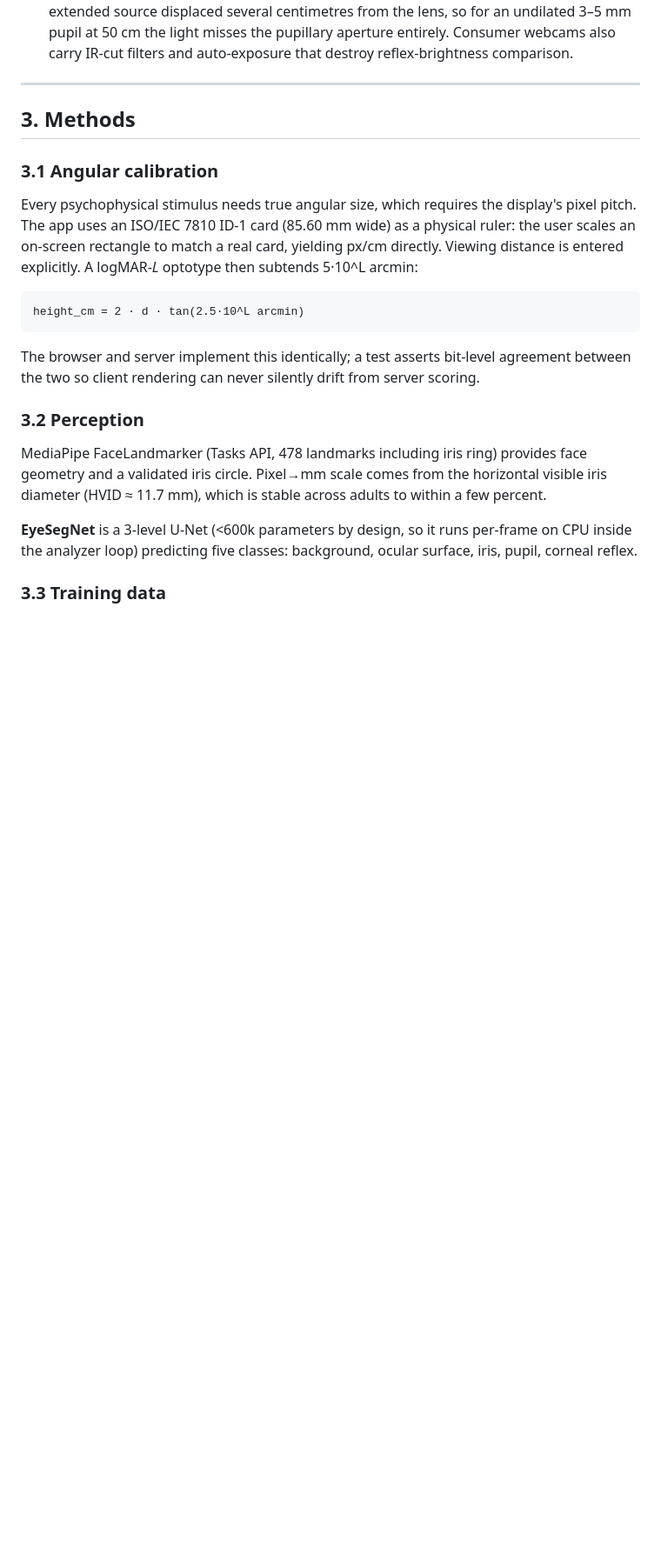
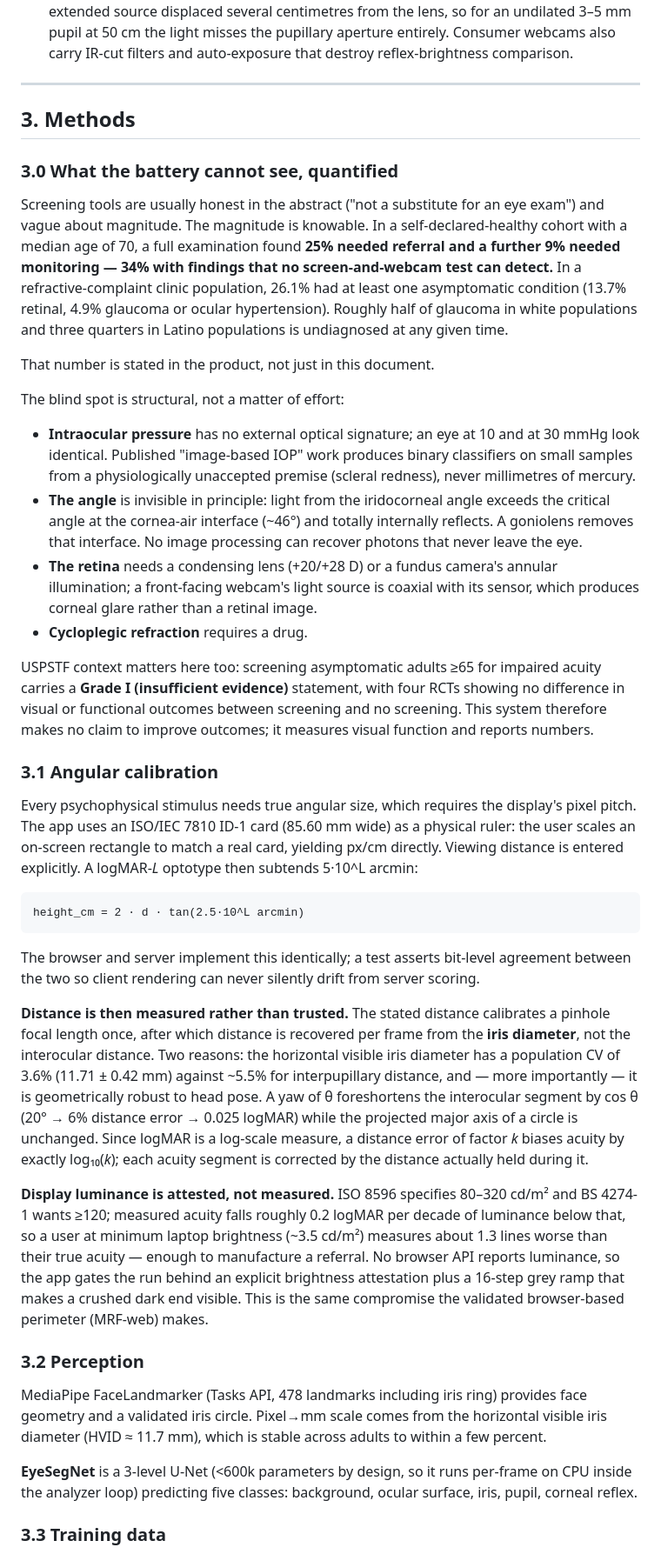
Before and after one commit to aaryanpatil2007/vision-screen, a Markdown page: docs/WRITEUP.md, the part around one of its changes. Shown at 87% size. Rendered like a GitHub page; blank space fills up the shorter version.

Commit message:
docs: quantified blind spot, distance/luminance methods, regulatory posture
Co-Authored-By: Claude Fable 5 <noreply@anthropic.com>

```diff
--- a/docs/WRITEUP.md
+++ b/docs/WRITEUP.md
@@ -85,6 +85,40 @@ imitation:
 
 ## 3. Methods
 
+### 3.0 What the battery cannot see, quantified
+
+Screening tools are usually honest in the abstract ("not a substitute for an
+eye exam") and vague about magnitude. The magnitude is knowable. In a
+self-declared-healthy cohort with a median age of 70, a full examination found
+**25% needed referral and a further 9% needed monitoring — 34% with findings
+that no screen-and-webcam test can detect.** In a refractive-complaint clinic
+population, 26.1% had at least one asymptomatic condition (13.7% retinal, 4.9%
+glaucoma or ocular hypertension). Roughly half of glaucoma in white populations
+and three quarters in Latino populations is undiagnosed at any given time.
+
+That number is stated in the product, not just in this document.
+
+The blind spot is structural, not a matter of effort:
+
+* **Intraocular pressure** has no external optical signature; an eye at 10 and
+  at 30 mmHg look identical. Published "image-based IOP" work produces binary
+  classifiers on small samples from a physiologically unaccepted premise
+  (scleral redness), never millimetres of mercury.
+* **The angle** is invisible in principle: light from the iridocorneal angle
+  exceeds the critical angle at the cornea-air interface (~46°) and totally
+  internally reflects. A goniolens removes that interface. No image processing
+  can recover photons that never leave the eye.
+* **The retina** needs a condensing lens (+20/+28 D) or a fundus camera's
+  annular illumination; a front-facing webcam's light source is coaxial with
+  its sensor, which produces corneal glare rather than a retinal image.
+* **Cycloplegic refraction** requires a drug.
+
+USPSTF context matters here too: screening asymptomatic adults ≥65 for impaired
+acuity carries a **Grade I (insufficient evidence)** statement, with four RCTs
+showing no difference in visual or functional outcomes between screening and no
+screening. This system therefore makes no claim to improve outcomes; it
+measures visual function and reports numbers.
+
 ### 3.1 Angular calibration
 
 Every psychophysical stimulus needs true angular size, which requires the
@@ -98,6 +132,26 @@ logMAR-*L* optotype then subtends 5·10^L arcmin:
 The browser and server implement this identically; a test asserts bit-level
 agreement between the two so client rendering can never silently drift from
 server scoring.
+
+**Distance is then measured rather than trusted.** The stated distance
+calibrates a pinhole focal length once, after which distance is recovered per
+frame from the **iris diameter**, not the interocular distance. Two reasons:
+the horizontal visible iris diameter has a population CV of 3.6% (11.71 ±
+0.42 mm) against ~5.5% for interpupillary distance, and — more importantly —
+it is geometrically robust to head pose. A yaw of θ foreshortens the
+interocular segment by cos θ (20° → 6% distance error → 0.025 logMAR) while
+the projected major axis of a circle is unchanged. Since logMAR is a log-scale
+measure, a distance error of factor *k* biases acuity by exactly log₁₀(*k*);
+each acuity segment is corrected by the distance actually held during it.
+
+**Display luminance is attested, not measured.** ISO 8596 specifies 80–320
+cd/m² and BS 4274-1 wants ≥120; measured acuity falls roughly 0.2 logMAR per
+decade of luminance below that, so a user at minimum laptop brightness
+(~3.5 cd/m²) measures about 1.3 lines worse than their true acuity — enough to
+manufacture a referral. No browser API reports luminance, so the app gates the
+run behind an explicit brightness attestation plus a 16-step grey ramp that
+makes a crushed dark end visible. This is the same compromise the validated
+browser-based perimeter (MRF-web) makes.
 
 ### 3.2 Perception
 
```
Also changed, not shown: other parts of docs/WRITEUP.md (+28 -0 lines).
